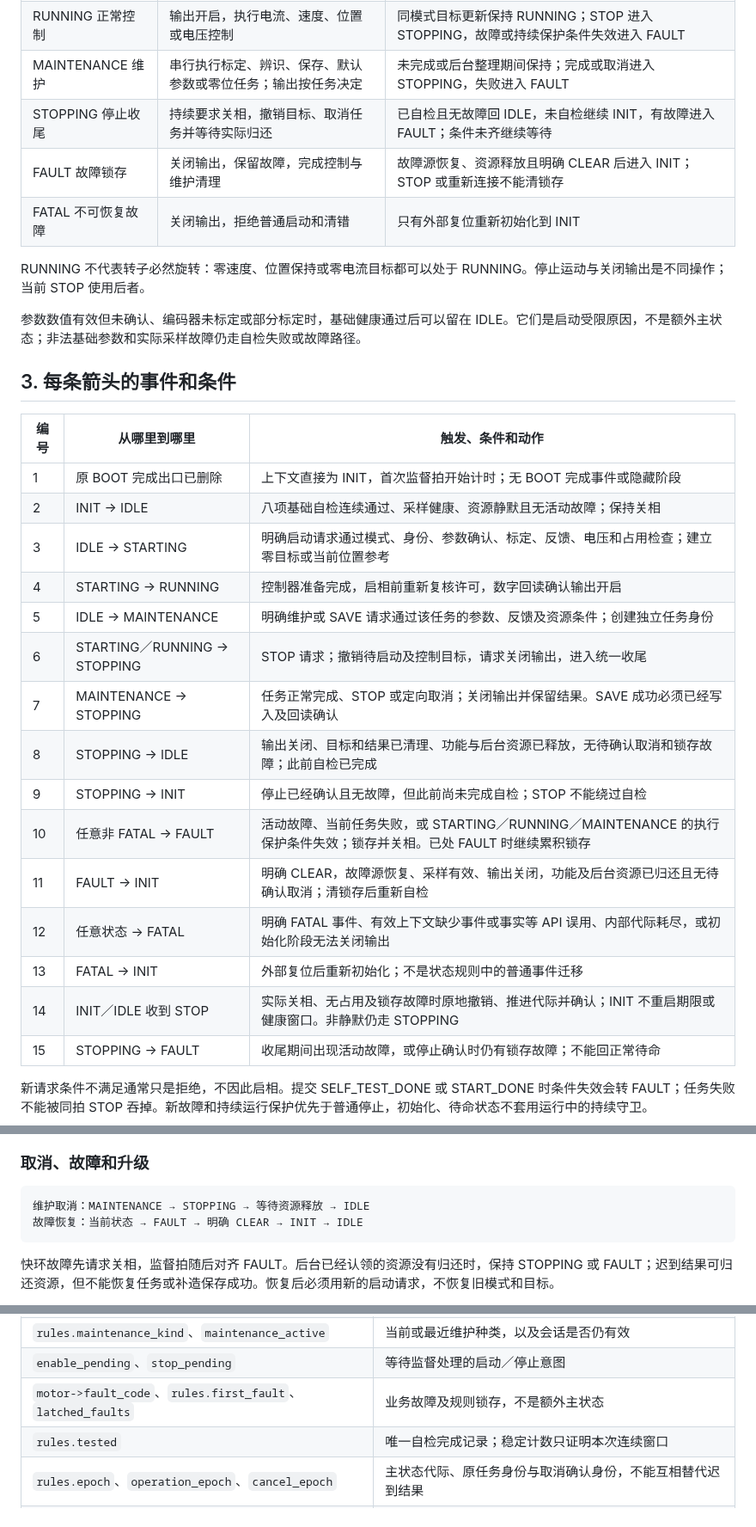
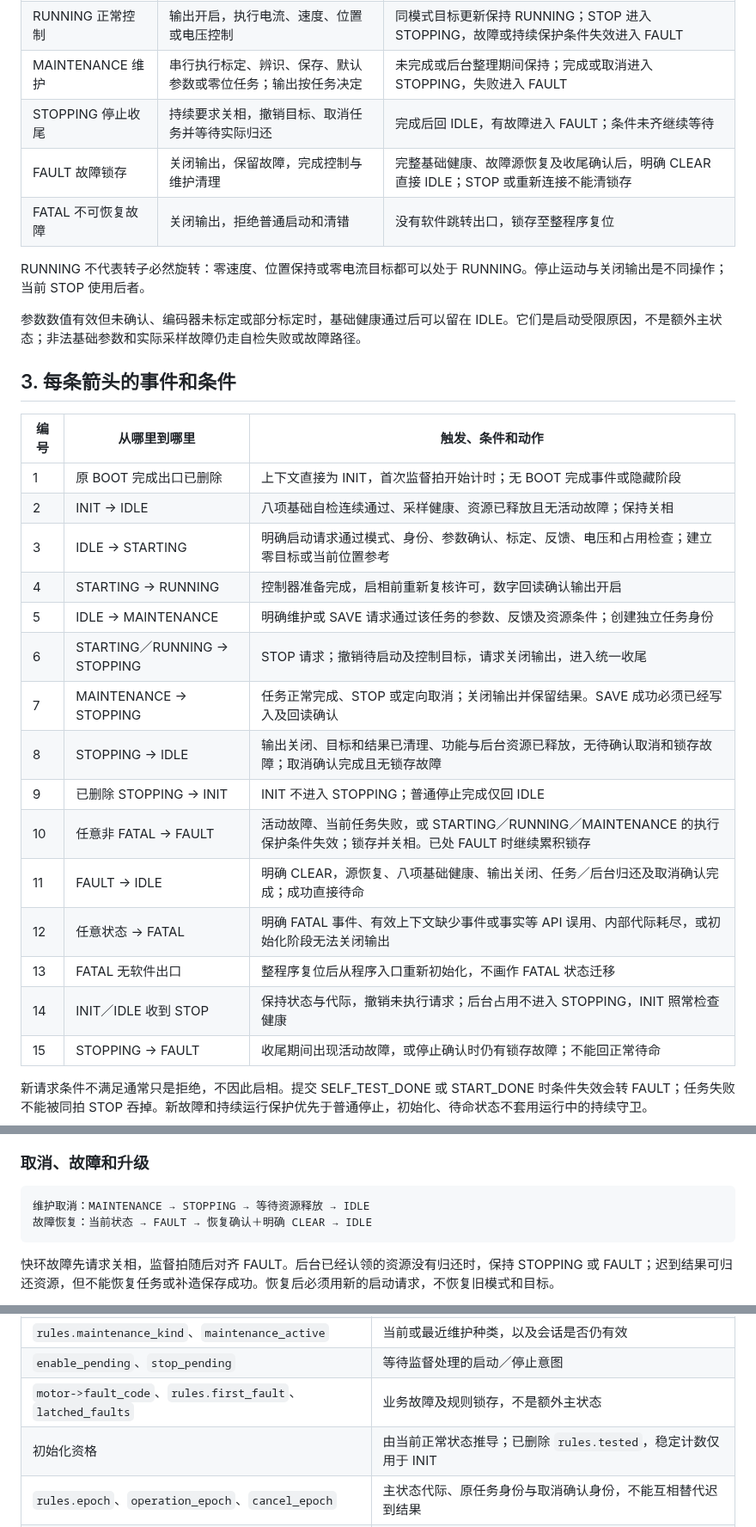
Before and after one commit to haoyang877/Vector_Mini_ST_Firmware, a Markdown page: docs/architecture/motor_state_machine_v1.md, 3 parts joined by grey strips. Shown at 86% size. GitHub-like rendering.

````diff
--- a/docs/architecture/motor_state_machine_v1.md
+++ b/docs/architecture/motor_state_machine_v1.md
@@ -23,9 +23,9 @@
 | STARTING 控制准备 | 已选定模式，等待控制器准备并执行启相 | 准备完成且数字启相回读成功进入 RUNNING；STOP 进入 STOPPING，异常进入 FAULT |
 | RUNNING 正常控制 | 输出开启，执行电流、速度、位置或电压控制 | 同模式目标更新保持 RUNNING；STOP 进入 STOPPING，故障或持续保护条件失效进入 FAULT |
 | MAINTENANCE 维护 | 串行执行标定、辨识、保存、默认参数或零位任务；输出按任务决定 | 未完成或后台整理期间保持；完成或取消进入 STOPPING，失败进入 FAULT |
-| STOPPING 停止收尾 | 持续要求关相，撤销目标、取消任务并等待实际归还 | 已自检且无故障回 IDLE，未自检继续 INIT，有故障进入 FAULT；条件未齐继续等待 |
-| FAULT 故障锁存 | 关闭输出，保留故障，完成控制与维护清理 | 故障源恢复、资源释放且明确 CLEAR 后进入 INIT；STOP 或重新连接不能清锁存 |
-| FATAL 不可恢复故障 | 关闭输出，拒绝普通启动和清错 | 只有外部复位重新初始化到 INIT |
+| STOPPING 停止收尾 | 持续要求关相，撤销目标、取消任务并等待实际归还 | 完成后回 IDLE，有故障进入 FAULT；条件未齐继续等待 |
+| FAULT 故障锁存 | 关闭输出，保留故障，完成控制与维护清理 | 完整基础健康、故障源恢复及收尾确认后，明确 CLEAR 直接 IDLE；STOP 或重新连接不能清锁存 |
+| FATAL 不可恢复故障 | 关闭输出，拒绝普通启动和清错 | 没有软件跳转出口，锁存至整程序复位 |
 
 RUNNING 不代表转子必然旋转：零速度、位置保持或零电流目标都可以处于 RUNNING。停止运动与关闭输出是不同操作；当前 STOP 使用后者。
 
@@ -36,19 +36,19 @@ RUNNING 不代表转子必然旋转：零速度、位置保持或零电流目标
 | 编号 | 从哪里到哪里 | 触发、条件和动作 |
 | --- | --- | --- |
 | 1 | 原 BOOT 完成出口已删除 | 上下文直接为 INIT，首次监督拍开始计时；无 BOOT 完成事件或隐藏阶段 |
-| 2 | INIT → IDLE | 八项基础自检连续通过、采样健康、资源静默且无活动故障；保持关相 |
+| 2 | INIT → IDLE | 八项基础自检连续通过、采样健康、资源已释放且无活动故障；保持关相 |
 | 3 | IDLE → STARTING | 明确启动请求通过模式、身份、参数确认、标定、反馈、电压和占用检查；建立零目标或当前位置参考 |
 | 4 | STARTING → RUNNING | 控制器准备完成，启相前重新复核许可，数字回读确认输出开启 |
 | 5 | IDLE → MAINTENANCE | 明确维护或 SAVE 请求通过该任务的参数、反馈及资源条件；创建独立任务身份 |
 | 6 | STARTING／RUNNING → STOPPING | STOP 请求；撤销待启动及控制目标，请求关闭输出，进入统一收尾 |
 | 7 | MAINTENANCE → STOPPING | 任务正常完成、STOP 或定向取消；关闭输出并保留结果。SAVE 成功必须已经写入及回读确认 |
-| 8 | STOPPING → IDLE | 输出关闭、目标和结果已清理、功能与后台资源已释放，无待确认取消和锁存故障；此前自检已完成 |
-| 9 | STOPPING → INIT | 停止已经确认且无故障，但此前尚未完成自检；STOP 不能绕过自检 |
+| 8 | STOPPING → IDLE | 输出关闭、目标和结果已清理、功能与后台资源已释放，无待确认取消和锁存故障；取消确认完成且无锁存故障 |
+| 9 | 已删除 STOPPING → INIT | INIT 不进入 STOPPING；普通停止完成仅回 IDLE |
 | 10 | 任意非 FATAL → FAULT | 活动故障、当前任务失败，或 STARTING／RUNNING／MAINTENANCE 的执行保护条件失效；锁存并关相。已处 FAULT 时继续累积锁存 |
-| 11 | FAULT → INIT | 明确 CLEAR，故障源恢复、采样有效、输出关闭，功能及后台资源已归还且无待确认取消；清锁存后重新自检 |
+| 11 | FAULT → IDLE | 明确 CLEAR，源恢复、八项基础健康、输出关闭、任务／后台归还及取消确认完成；成功直接待命 |
 | 12 | 任意状态 → FATAL | 明确 FATAL 事件、有效上下文缺少事件或事实等 API 误用、内部代际耗尽，或初始化阶段无法关闭输出 |
-| 13 | FATAL → INIT | 外部复位后重新初始化；不是状态规则中的普通事件迁移 |
-| 14 | INIT／IDLE 收到 STOP | 实际关相、无占用及锁存故障时原地撤销、推进代际并确认；INIT 不重启期限或健康窗口。非静默仍走 STOPPING |
+| 13 | FATAL 无软件出口 | 整程序复位后从程序入口重新初始化，不画作 FATAL 状态迁移 |
+| 14 | INIT／IDLE 收到 STOP | 保持状态与代际，撤销未执行请求；后台占用不进入 STOPPING，INIT 照常检查健康 |
 | 15 | STOPPING → FAULT | 收尾期间出现活动故障，或停止确认时仍有锁存故障；不能回正常待命 |
 
 新请求条件不满足通常只是拒绝，不因此启相。提交 SELF_TEST_DONE 或 START_DONE 时条件失效会转 FAULT；任务失败不能被同拍 STOP 吞掉。新故障和持续运行保护优先于普通停止，初始化、待命状态不套用运行中的持续守卫。
@@ -104,7 +104,7 @@ IDLE → MAINTENANCE〔执行任务〕 → STOPPING → IDLE
 
 ```text
 维护取消：MAINTENANCE → STOPPING → 等待资源释放 → IDLE
-故障恢复：当前状态 → FAULT → 明确 CLEAR → INIT → IDLE
+故障恢复：当前状态 → FAULT → 恢复确认＋明确 CLEAR → IDLE
 ```
 
 快环故障先请求关相，监督拍随后对齐 FAULT。后台已经认领的资源没有归还时，保持 STOPPING 或 FAULT；迟到结果可归还资源，但不能恢复任务或补造保存成功。恢复后必须用新的启动请求，不恢复旧模式和目标。
@@ -122,7 +122,7 @@ IDLE → MAINTENANCE〔执行任务〕 → STOPPING → IDLE
 | `rules.maintenance_kind`、`maintenance_active` | 当前或最近维护种类，以及会话是否仍有效 |
 | `enable_pending`、`stop_pending` | 等待监督处理的启动／停止意图 |
 | `motor->fault_code`、`rules.first_fault`、`latched_faults` | 业务故障及规则锁存，不是额外主状态 |
-| `rules.tested` | 唯一自检完成记录；稳定计数只证明本次连续窗口 |
+| 初始化资格 | 由当前正常状态推导；已删除 `rules.tested`，稳定计数仅用于 INIT |
 | `rules.epoch`、`operation_epoch`、`cancel_epoch` | 主状态代际、原任务身份与取消确认身份，不能互相替代迟到结果 |
 | 控制／启动进展、后台认领、保存完成标志 | 请求终态与资源交接记录；受理、已应用、已启动和已保存分别表达 |
 
````
Also changed, not shown: other parts of docs/architecture/motor_state_machine_v1.md (+11 -11 lines), docs/architecture/motor_readiness_v1.md (+6 -4 lines), docs/architecture/motor_state_flow_simplification_v1.md (+4 -1 lines), docs/protocols/yg_protocol_motor_state_v1_2.md (added, +33 -0 lines), docs/assets/motor_state_machine/state-transition-exits-v1-2.png (added), 4 other files.
